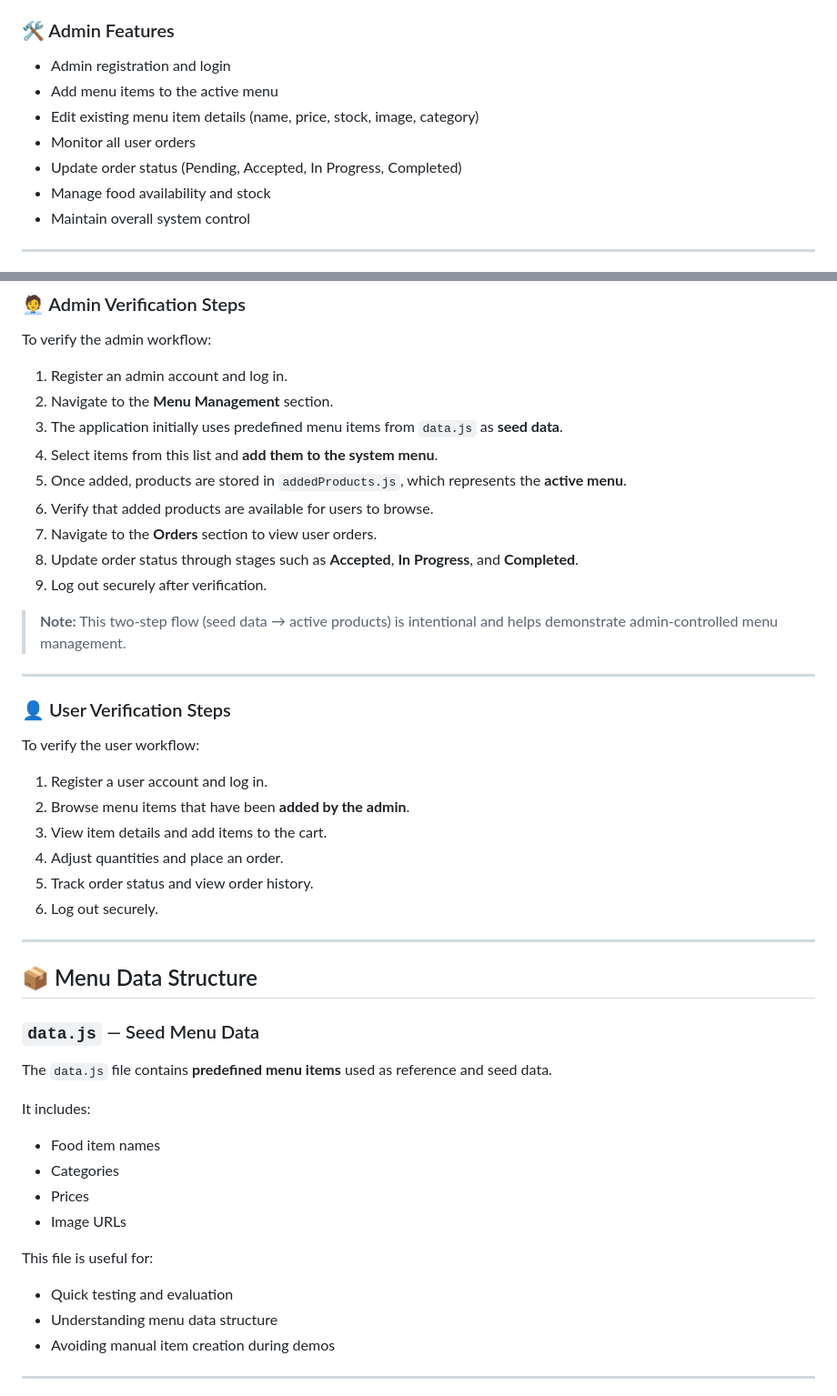
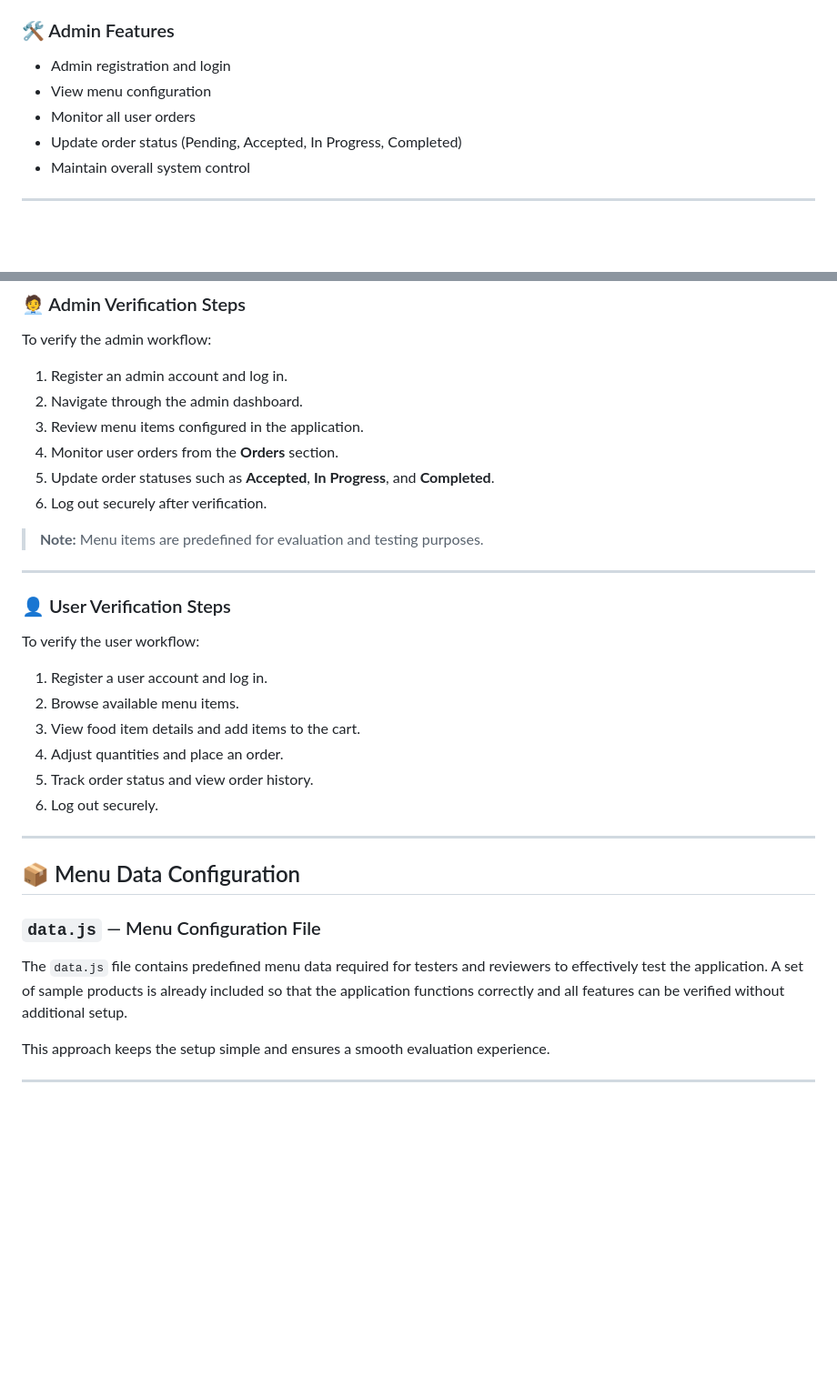
Before and after one commit to RatnaPriya-2/CaterSpot--Catering--Order-System, a Markdown page: README.md, 2 parts joined by grey strips. Shown at 91% size. GitHub-like rendering; blank space fills up the shorter version.

```diff
--- a/README.md
+++ b/README.md
@@ -22,11 +22,9 @@ This project is designed to demonstrate frontend architecture, role-based access
 
 ### 🛠️ Admin Features
 - Admin registration and login
-- Add menu items to the active menu
-- Edit existing menu item details (name, price, stock, image, category)
+- View menu configuration
 - Monitor all user orders
 - Update order status (Pending, Accepted, In Progress, Completed)
-- Manage food availability and stock
 - Maintain overall system control
 
 ---
@@ -46,16 +44,13 @@ CaterSpot uses **Firebase Authentication** to ensure secure access:
 To verify the admin workflow:
 
 1. Register an admin account and log in.
-2. Navigate to the **Menu Management** section.
-3. The application initially uses predefined menu items from `data.js` as **seed data**.
-4. Select items from this list and **add them to the system menu**.
-5. Once added, products are stored in `addedProducts.js`, which represents the **active menu**.
-6. Verify that added products are available for users to browse.
-7. Navigate to the **Orders** section to view user orders.
-8. Update order status through stages such as **Accepted**, **In Progress**, and **Completed**.
-9. Log out securely after verification.
+2. Navigate through the admin dashboard.
+3. Review menu items configured in the application.
+4. Monitor user orders from the **Orders** section.
+5. Update order statuses such as **Accepted**, **In Progress**, and **Completed**.
+6. Log out securely after verification.
 
-> **Note:** This two-step flow (seed data → active products) is intentional and helps demonstrate admin-controlled menu management.
+> **Note:** Menu items are predefined for evaluation and testing purposes.
 
 ---
 
@@ -63,29 +58,20 @@ To verify the admin workflow:
 To verify the user workflow:
 
 1. Register a user account and log in.
-2. Browse menu items that have been **added by the admin**.
-3. View item details and add items to the cart.
+2. Browse available menu items.
+3. View food item details and add items to the cart.
 4. Adjust quantities and place an order.
 5. Track order status and view order history.
 6. Log out securely.
 
 ---
 
-## 📦 Menu Data Structure
+## 📦 Menu Data Configuration
 
-### `data.js` — Seed Menu Data
-The `data.js` file contains **predefined menu items** used as reference and seed data.
+### `data.js` — Menu Configuration File
+The `data.js` file contains predefined menu data required for testers and reviewers to effectively test the application. A set of sample products is already included so that the application functions correctly and all features can be verified without additional setup.
 
-It includes:
-- Food item names
-- Categories
-- Prices
-- Image URLs
-
-This file is useful for:
-- Quick testing and evaluation
-- Understanding menu data structure
-- Avoiding manual item creation during demos
+This approach keeps the setup simple and ensures a smooth evaluation experience.
 
 ---
 
```
Also changed, not shown: other parts of README.md (+11 -37 lines).
